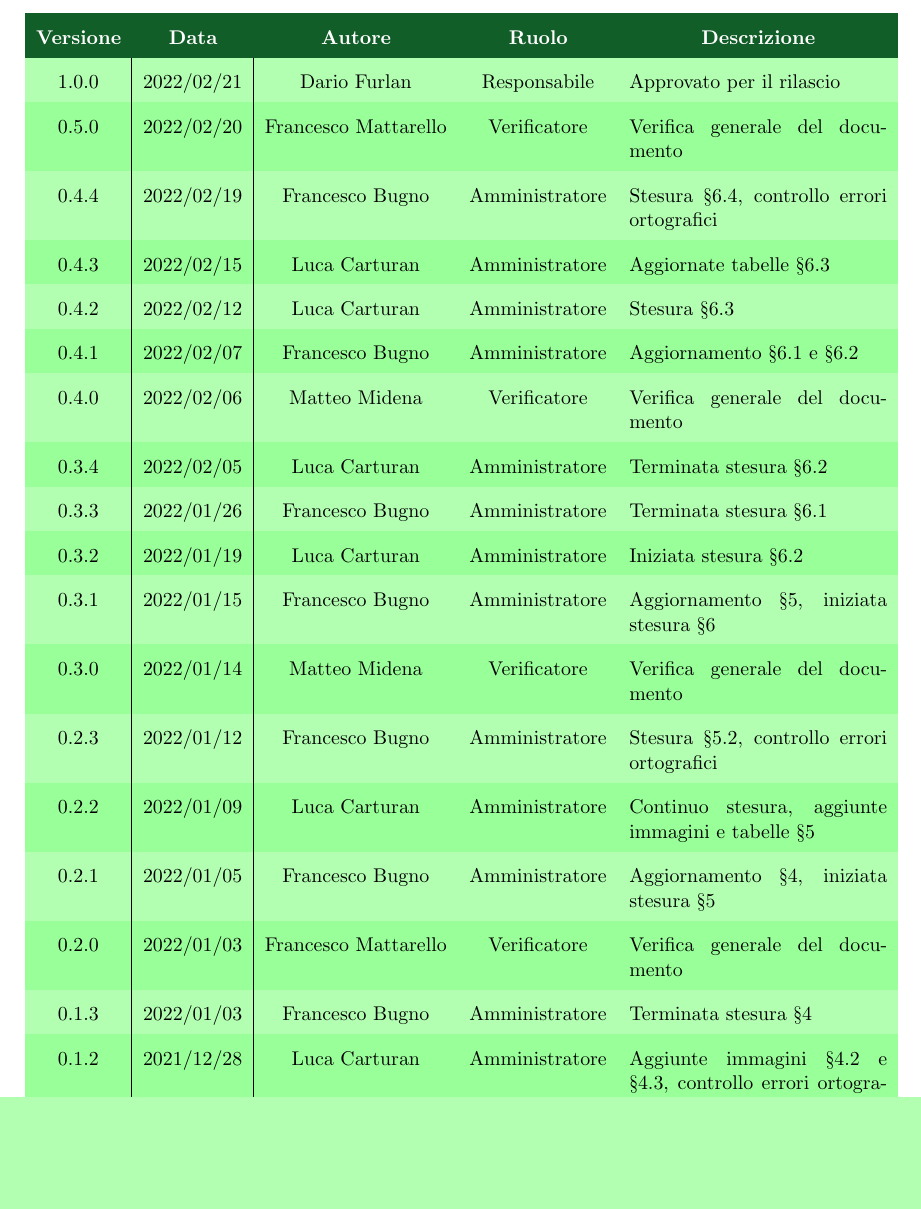
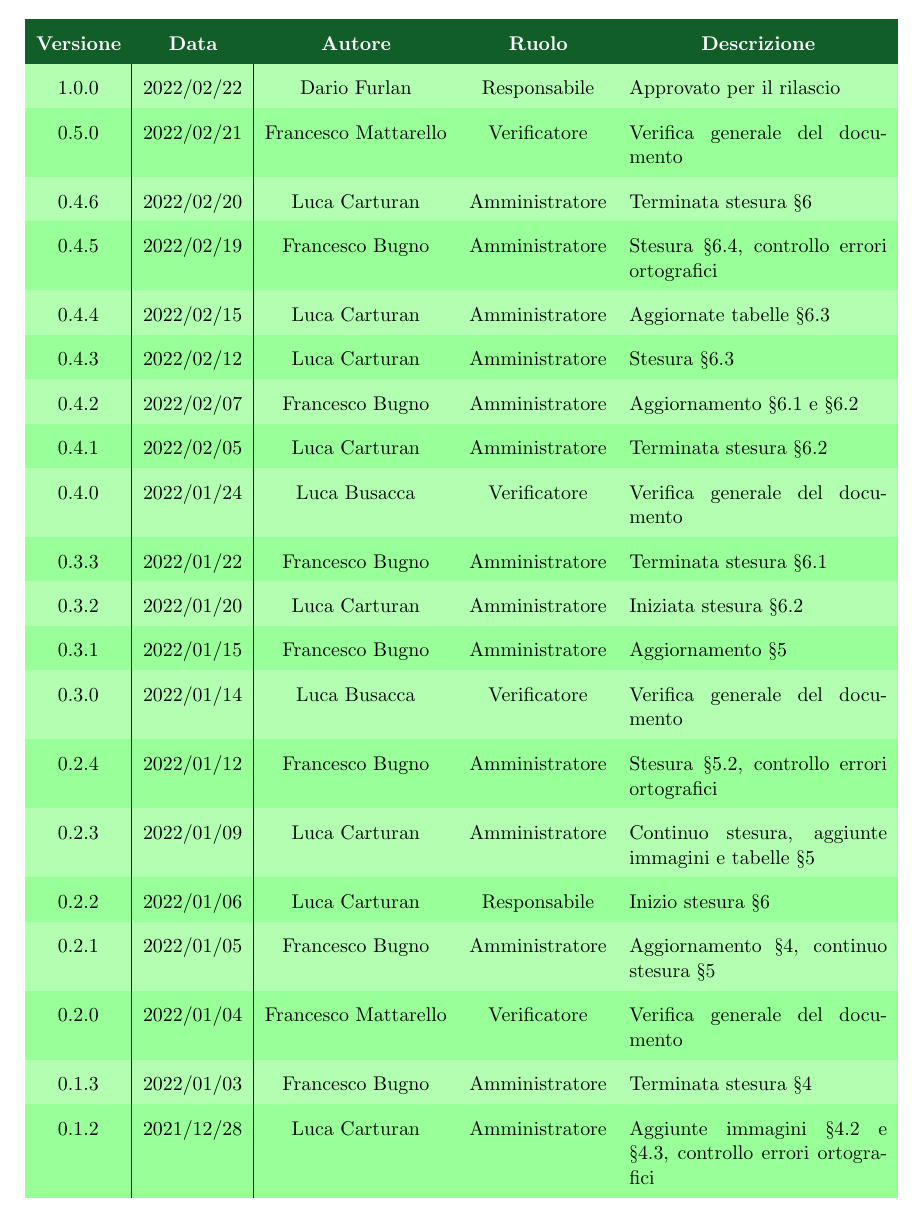
Before and after one commit to Yakuzaishi-SWE/docs, a LaTeX document (src/piano_di_progetto/piano_di_progetto.tex, which reads src/piano_di_progetto/contenuto/changelog.tex): part of page 2 of 52, cut so that both start at the same text, the shorter picture padded with empty space. Compiled offline with pdfLaTeX.

Commit message:
Update changelog

```diff
--- a/src/piano_di_progetto/contenuto/changelog.tex
+++ b/src/piano_di_progetto/contenuto/changelog.tex
@@ -13,22 +13,25 @@
 		\multicolumn{1}{c}{\color[HTML]{FFFFFF} \textbf{Descrizione}}                                                                                                                                                                                               \\
 		\endhead
 
-		1.0.0                                                      & 2022/02/21 & Dario Furlan         & Responsabile   & Approvato per il rilascio                                                                                                                 \\
-		0.5.0                                                      & 2022/02/20 & Francesco Mattarello & Verificatore   & Verifica generale del documento                                                                                                           \\
-		0.4.4                                                      & 2022/02/19 & Francesco Bugno      & Amministratore & Stesura §\ref{subsection:preventivo_a_finire}, controllo errori ortografici                                                               \\
-		0.4.3                                                      & 2022/02/15 & Luca Carturan        & Amministratore & Aggiornate tabelle §\ref{subsection:consuntivo_PoC}                                                                                       \\
-		0.4.2                                                      & 2022/02/12 & Luca Carturan        & Amministratore & Stesura §\ref{subsection:consuntivo_PoC}                                                                                                  \\
-		0.4.1                                                      & 2022/02/07 & Francesco Bugno      & Amministratore & Aggiornamento §\ref{subsection:consuntivo_analisi} e §\ref{subsection:consuntivo_TB}                                                      \\
-		0.4.0                                                      & 2022/02/06 & Matteo Midena        & Verificatore   & Verifica generale del documento                                                                                                           \\
-		0.3.4                                                      & 2022/02/05 & Luca Carturan        & Amministratore & Terminata stesura §\ref{subsection:consuntivo_TB}                                                                                         \\
-		0.3.3                                                      & 2022/01/26 & Francesco Bugno      & Amministratore & Terminata stesura §\ref{subsection:consuntivo_analisi}                                                                                    \\
-		0.3.2                                                      & 2022/01/19 & Luca Carturan        & Amministratore & Iniziata stesura §\ref{subsection:consuntivo_TB}                                                                                          \\
-		0.3.1                                                      & 2022/01/15 & Francesco Bugno      & Amministratore & Aggiornamento §\ref{section:preventivo}, iniziata stesura §\ref{section:consuntivo}                                                       \\
-		0.3.0                                                      & 2022/01/14 & Matteo Midena        & Verificatore   & Verifica generale del documento                                                                                                           \\
-		0.2.3                                                      & 2022/01/12 & Francesco Bugno      & Amministratore & Stesura §\ref{subsection:preventivo_riepilogo}, controllo errori ortografici                                                              \\
-		0.2.2                                                      & 2022/01/09 & Luca Carturan        & Amministratore & Continuo stesura, aggiunte immagini e tabelle §\ref{section:preventivo}                                                                   \\
-		0.2.1                                                      & 2022/01/05 & Francesco Bugno      & Amministratore & Aggiornamento §\ref{section:pianificazione}, iniziata stesura §\ref{section:preventivo}                                                   \\
-		0.2.0                                                      & 2022/01/03 & Francesco Mattarello & Verificatore   & Verifica generale del documento                                                                                                           \\
-		0.1.3                                                      & 2022/01/03 & Francesco Bugno      & Amministratore & Terminata stesura §\ref{section:pianificazione}                                                                                           \\
-		0.1.2                                                      & 2021/12/28 & Luca Carturan        & Amministratore & Aggiunte immagini §\ref{subsection:pianificazione_TB} e §\ref{subsection:pianificazione_PoC}, controllo errori ortografici                \\
-		0.1.1                                                      & 2021/12/24 & Luca Carturan        & Amministratore & Aggiornamento §\ref{section:analisi_dei_rischi}, inizio stesura §\ref{section:pianificazione}                                             \\
+		1.0.0& 2022/02/22 & Dario Furlan & Responsabile & Approvato per il rilascio \\
+		0.5.0& 2022/02/21 & Francesco Mattarello & Verificatore   & Verifica generale del documento \\
+		0.4.6 & 2022/02/20 & Luca Carturan & Amministratore & Terminata stesura §\ref{section:consuntivo}\\
+		0.4.5 & 2022/02/19 & Francesco Bugno & Amministratore & Stesura §\ref{subsection:preventivo_a_finire}, controllo errori ortografici \\
+		0.4.4 & 2022/02/15 & Luca Carturan & Amministratore & Aggiornate tabelle §\ref{subsection:consuntivo_PoC} \\
+		0.4.3 & 2022/02/12 & Luca Carturan & Amministratore & Stesura §\ref{subsection:consuntivo_PoC} \\
+		0.4.2 & 2022/02/07 & Francesco Bugno & Amministratore & Aggiornamento §\ref{subsection:consuntivo_analisi} e §\ref{subsection:consuntivo_TB} \\
+
+		0.4.1 & 2022/02/05 & Luca Carturan & Amministratore & Terminata stesura §\ref{subsection:consuntivo_TB} \\
+		0.4.0 & 2022/01/24 & Luca Busacca & Verificatore & Verifica generale del documento\\
+		0.3.3 & 2022/01/22 & Francesco Bugno & Amministratore & Terminata stesura §\ref{subsection:consuntivo_analisi} \\
+		0.3.2 & 2022/01/20 & Luca Carturan & Amministratore & Iniziata stesura §\ref{subsection:consuntivo_TB} \\
+		0.3.1 & 2022/01/15 & Francesco Bugno & Amministratore & Aggiornamento §\ref{section:preventivo} \\
+		0.3.0 & 2022/01/14 & Luca Busacca & Verificatore & Verifica generale del documento \\
+		0.2.4 & 2022/01/12 & Francesco Bugno & Amministratore & Stesura §\ref{subsection:preventivo_riepilogo}, controllo errori ortografici \\
+		0.2.3 & 2022/01/09 & Luca Carturan & Amministratore & Continuo stesura, aggiunte immagini e tabelle §\ref{section:preventivo} \\
+		0.2.2 & 2022/01/06 & Luca Carturan & Responsabile & Inizio stesura §\ref{section:consuntivo}\\
+		0.2.1 & 2022/01/05 & Francesco Bugno & Amministratore & Aggiornamento §\ref{section:pianificazione}, continuo stesura §\ref{section:preventivo} \\
+		0.2.0 & 2022/01/04 & Francesco Mattarello & Verificatore   & Verifica generale del documento \\
+		0.1.3 & 2022/01/03 & Francesco Bugno & Amministratore & Terminata stesura §\ref{section:pianificazione} \\
+		0.1.2 & 2021/12/28 & Luca Carturan & Amministratore & Aggiunte immagini §\ref{subsection:pianificazione_TB} e §\ref{subsection:pianificazione_PoC}, controllo errori ortografici \\
+		0.1.1 & 2021/12/24 & Luca Carturan & Amministratore & Aggiornamento §\ref{section:analisi_dei_rischi} e §\ref{section:pianificazione}\\
```
Also changed, not shown: src/piano_di_progetto/piano_di_progetto.tex (+1 -1 lines), src/piano_di_progetto/contenuto/changelog.tex (12 more changed lines).
